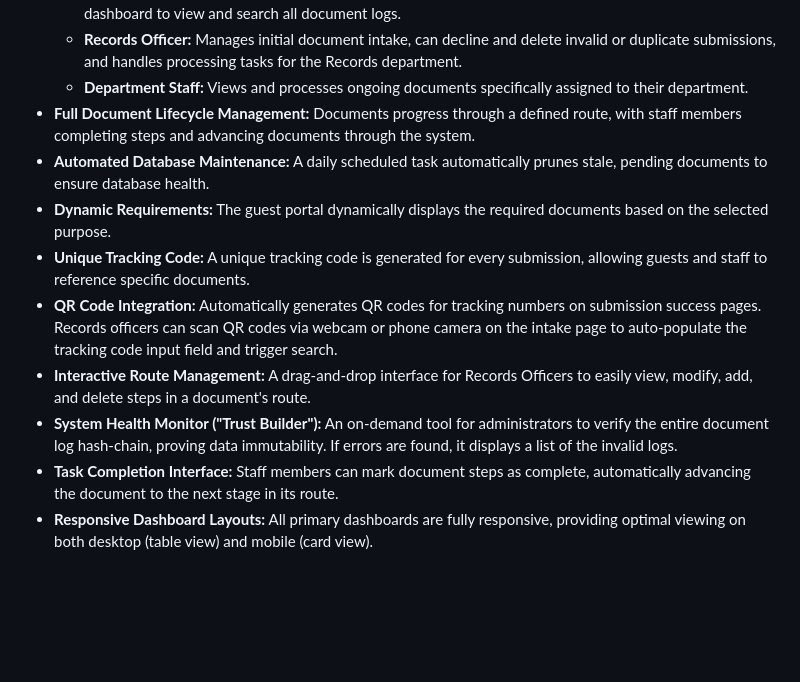
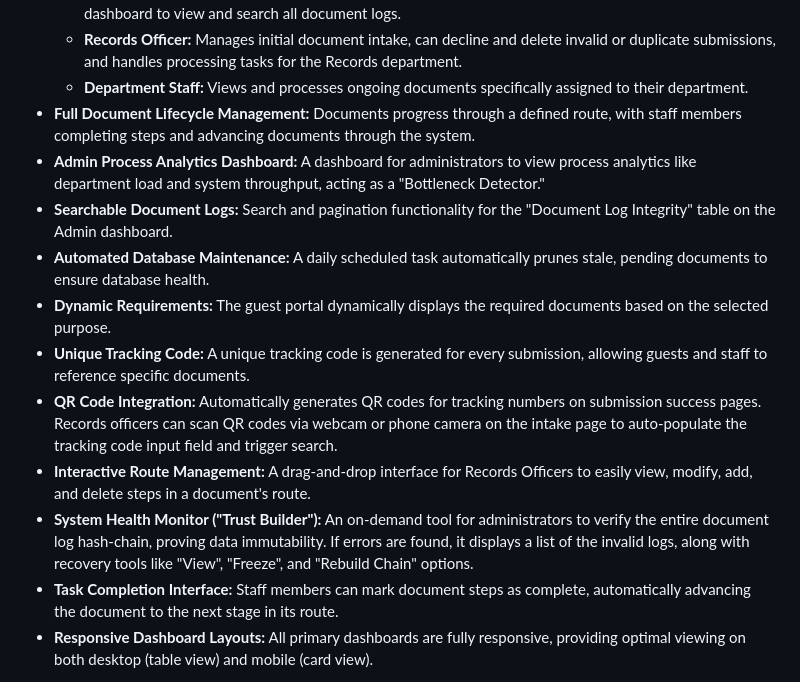
Before and after one commit to MirkoLouis/DTS-Prototype, a Markdown page: README.md, the part around the change. Rendered like a GitHub page; blank space fills up the shorter version.

Commit message:
Update documentation.

```diff
--- a/README.md
+++ b/README.md
@@ -11,12 +11,14 @@ This project is a functional prototype for a modern, web-based Document Tracking
     - **Records Officer:** Manages initial document intake, can decline and delete invalid or duplicate submissions, and handles processing tasks for the Records department.
     - **Department Staff:** Views and processes ongoing documents specifically assigned to their department.
 - **Full Document Lifecycle Management:** Documents progress through a defined route, with staff members completing steps and advancing documents through the system.
+- **Admin Process Analytics Dashboard:** A dashboard for administrators to view process analytics like department load and system throughput, acting as a "Bottleneck Detector."
+- **Searchable Document Logs:** Search and pagination functionality for the "Document Log Integrity" table on the Admin dashboard.
 - **Automated Database Maintenance:** A daily scheduled task automatically prunes stale, pending documents to ensure database health.
 - **Dynamic Requirements:** The guest portal dynamically displays the required documents based on the selected purpose.
 - **Unique Tracking Code:** A unique tracking code is generated for every submission, allowing guests and staff to reference specific documents.
 - **QR Code Integration:** Automatically generates QR codes for tracking numbers on submission success pages. Records officers can scan QR codes via webcam or phone camera on the intake page to auto-populate the tracking code input field and trigger search.
 - **Interactive Route Management:** A drag-and-drop interface for Records Officers to easily view, modify, add, and delete steps in a document's route.
-- **System Health Monitor ("Trust Builder"):** An on-demand tool for administrators to verify the entire document log hash-chain, proving data immutability. If errors are found, it displays a list of the invalid logs.
+- **System Health Monitor ("Trust Builder"):** An on-demand tool for administrators to verify the entire document log hash-chain, proving data immutability. If errors are found, it displays a list of the invalid logs, along with recovery tools like "View", "Freeze", and "Rebuild Chain" options.
 - **Task Completion Interface:** Staff members can mark document steps as complete, automatically advancing the document to the next stage in its route.
 - **Responsive Dashboard Layouts:** All primary dashboards are fully responsive, providing optimal viewing on both desktop (table view) and mobile (card view).
 
```
Also changed, not shown: PROJECT_OVERVIEW.md (+1 -1 lines).
